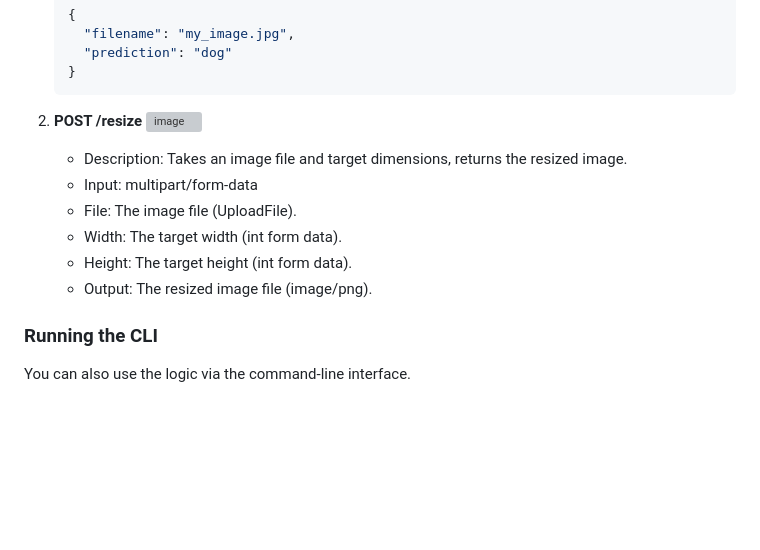
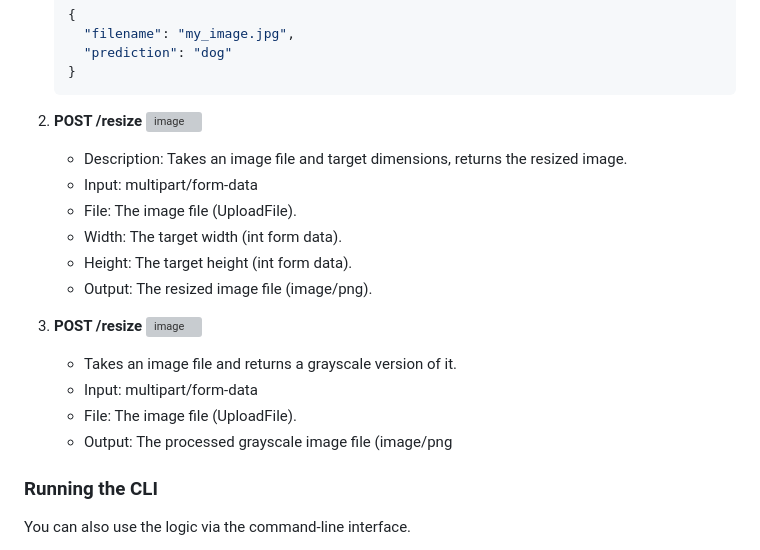
Before and after one commit to joaquinorradre/MLOps-Lab1, a Markdown page: README.md, the part around the change. GitHub-like rendering; blank space fills up the shorter version; grey boxes are pictures that could not be loaded.

Commit message:
Revise /resize endpoint documentation
Updated the API documentation for the /resize endpoint to include a new grayscale image processing feature.

````diff
--- a/README.md
+++ b/README.md
@@ -105,7 +105,7 @@ You can now access:
     }
     ```
 
-3. **POST /resize**
+2. **POST /resize**
    <img width="1080" height="906" alt="image" src="https://github.com/user-attachments/assets/8ba332eb-c97c-467e-97e8-eba7f5840c78" />
 
 
@@ -115,6 +115,15 @@ You can now access:
     - Width: The target width (int form data).
     - Height: The target height (int form data).
     - Output: The resized image file (image/png).
+
+3. **POST /resize**
+    <img width="1344" height="898" alt="image" src="https://github.com/user-attachments/assets/c090764a-e844-46a9-b4b3-bdf7b466ce40" />
+
+
+    - Takes an image file and returns a grayscale version of it.
+    - Input: multipart/form-data
+    - File: The image file (UploadFile).
+    - Output: The processed grayscale image file (image/png
 
 ### Running the CLI
 
````
